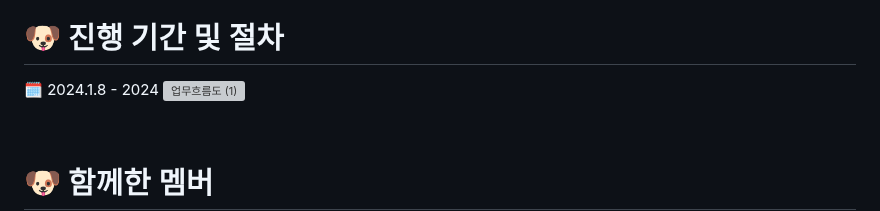
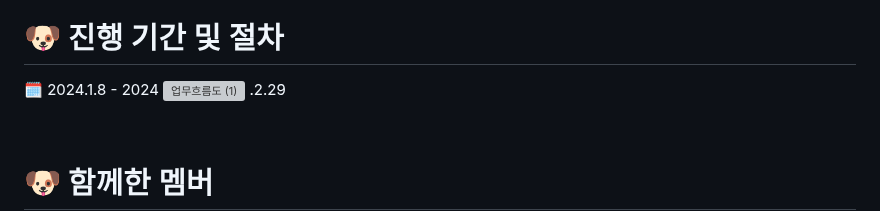
Before and after one commit to shinhan3/mungzoup, a Markdown page: README.md, the part around the change. Drawn GitHub-style; grey boxes are pictures that could not be loaded.

```diff
--- a/README.md
+++ b/README.md
@@ -60,7 +60,7 @@
 # 🐶 진행 기간 및 절차
 🗓️ 2024.1.8 - 2024
 ![업무흐름도 (1)](https://github.com/shinhan3/project3/assets/141472393/c65afd0f-c734-4cf2-bede-d7a18ea42aca)
-
+.2.29
 
 <br/>
 
```
